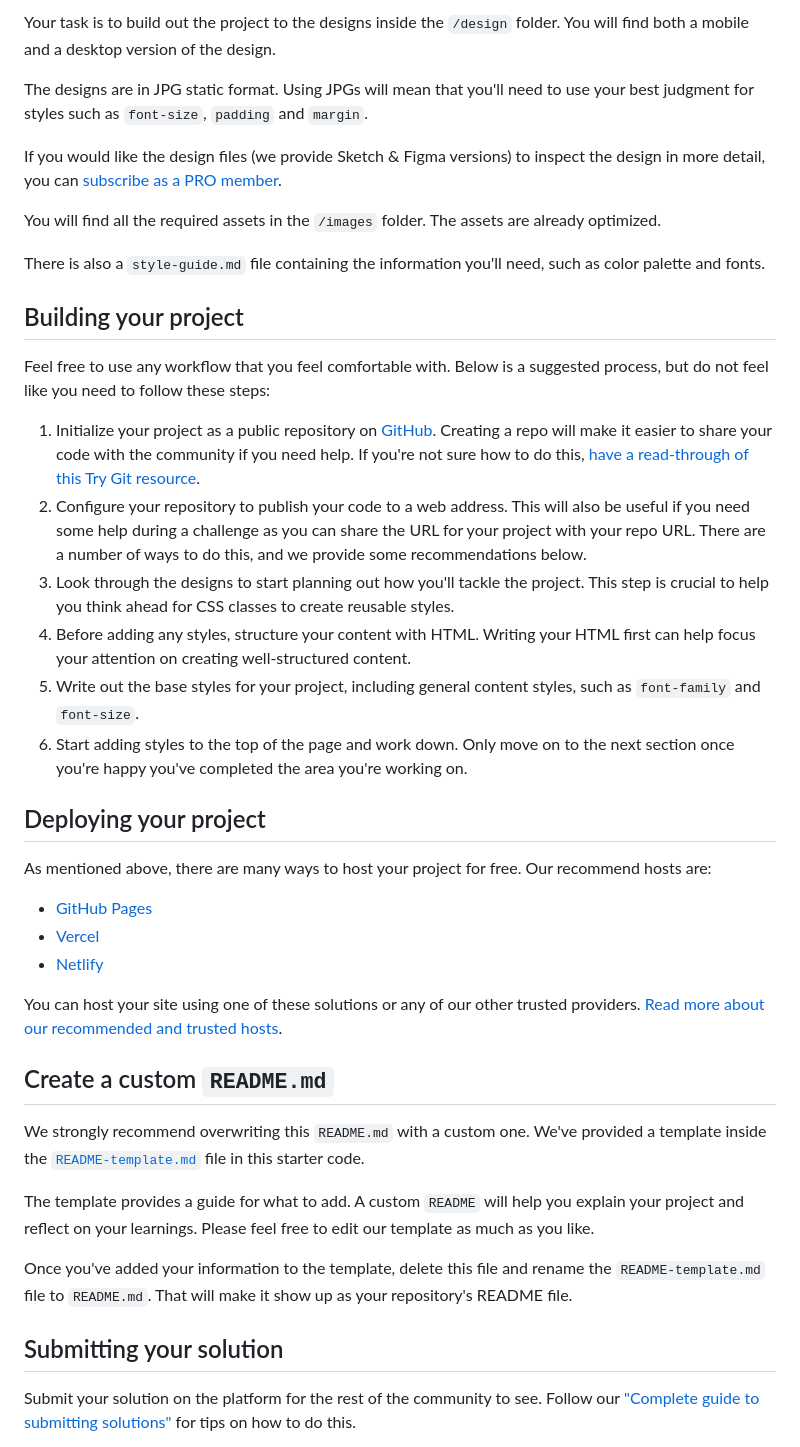
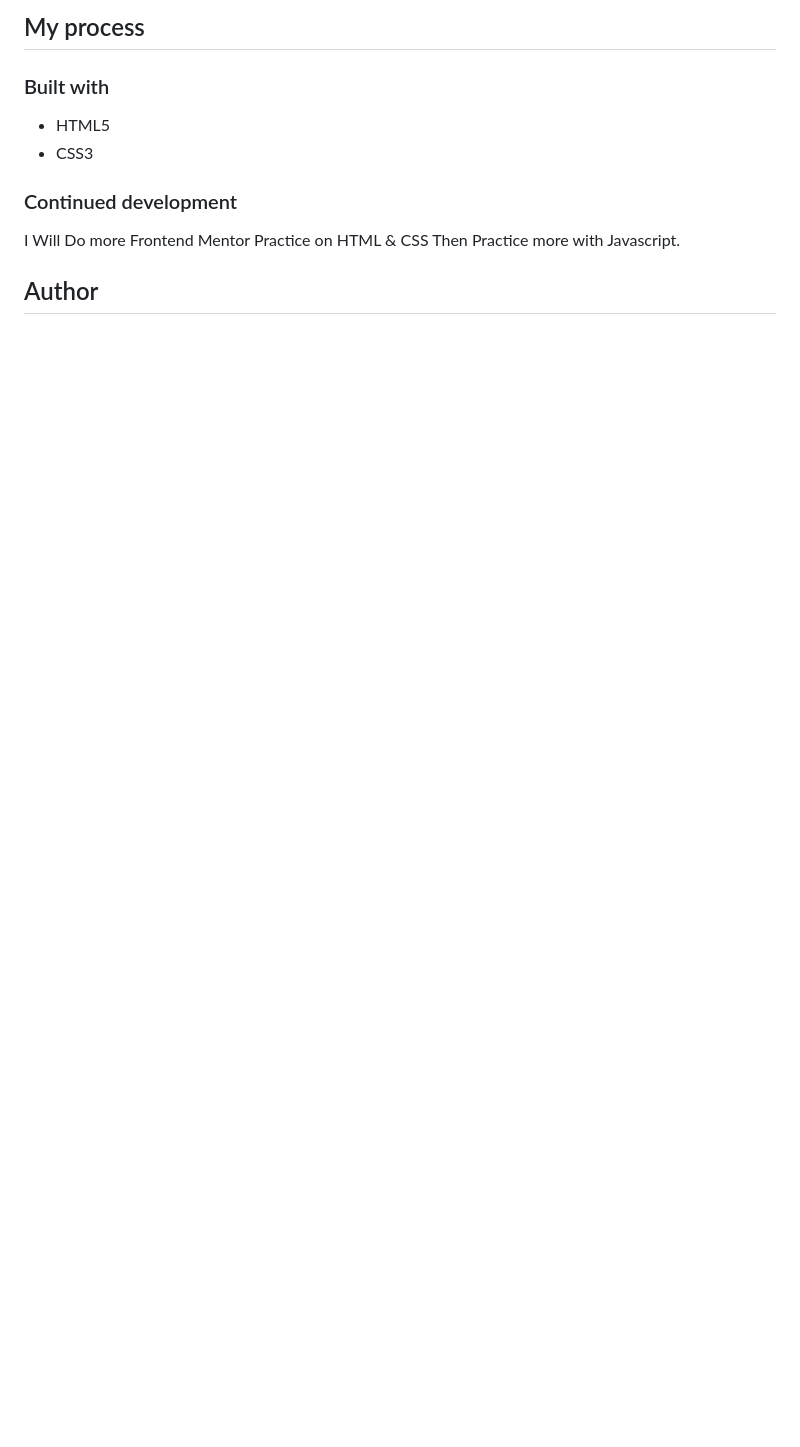
Before and after one commit to abdel-rahmandev/profile-card, a Markdown page: README.md, the part around the change printed below. Drawn GitHub-style; blank space fills up the shorter version.

```diff
--- a/README.md
+++ b/README.md
@@ -22,44 +30,14 @@ Want some support on the challenge? [Join our Slack community](https://www.front
 
-Your task is to build out the project to the designs inside the `/design` folder. You will find both a mobile and a desktop version of the design.
+## My process
 
-The designs are in JPG static format. Using JPGs will mean that you'll need to use your best judgment for styles such as `font-size`, `padding` and `margin`.
+### Built with
 
-If you would like the design files (we provide Sketch & Figma versions) to inspect the design in more detail, you can [subscribe as a PRO member](https://www.frontendmentor.io/pro).
+- HTML5
+- CSS3
 
-You will find all the required assets in the `/images` folder. The assets are already optimized.
+### Continued development
 
-There is also a `style-guide.md` file containing the information you'll need, such as color palette and fonts.
+I Will Do more Frontend Mentor Practice on HTML & CSS Then Practice more with Javascript.
 
-## Building your project
+## Author
 
-Feel free to use any workflow that you feel comfortable with. Below is a suggested process, but do not feel like you need to follow these steps:
-
-1. Initialize your project as a public repository on [GitHub](https://github.com/). Creating a repo will make it easier to share your code with the community if you need help. If you're not sure how to do this, [have a read-through of this Try Git resource](https://try.github.io/).
-2. Configure your repository to publish your code to a web address. This will also be useful if you need some help during a challenge as you can share the URL for your project with your repo URL. There are a number of ways to do this, and we provide some recommendations below.
-3. Look through the designs to start planning out how you'll tackle the project. This step is crucial to help you think ahead for CSS classes to create reusable styles.
-4. Before adding any styles, structure your content with HTML. Writing your HTML first can help focus your attention on creating well-structured content.
-5. Write out the base styles for your project, including general content styles, such as `font-family` and `font-size`.
-6. Start adding styles to the top of the page and work down. Only move on to the next section once you're happy you've completed the area you're working on.
-
-## Deploying your project
-
-As mentioned above, there are many ways to host your project for free. Our recommend hosts are:
-
-- [GitHub Pages](https://pages.github.com/)
-- [Vercel](https://vercel.com/)
-- [Netlify](https://www.netlify.com/)
-
-You can host your site using one of these solutions or any of our other trusted providers. [Read more about our recommended and trusted hosts](https://medium.com/frontend-mentor/frontend-mentor-trusted-hosting-providers-bf000dfebe).
-
-## Create a custom `README.md`
-
-We strongly recommend overwriting this `README.md` with a custom one. We've provided a template inside the [`README-template.md`](./README-template.md) file in this starter code.
-
-The template provides a guide for what to add. A custom `README` will help you explain your project and reflect on your learnings. Please feel free to edit our template as much as you like.
-
-Once you've added your information to the template, delete this file and rename the `README-template.md` file to `README.md`. That will make it show up as your repository's README file.
-
-## Submitting your solution
-
-Submit your solution on the platform for the rest of the community to see. Follow our ["Complete guide to submitting solutions"](https://medium.com/frontend-mentor/a-complete-guide-to-submitting-solutions-on-frontend-mentor-ac6384162248) for tips on how to do this.
-
```
Also changed, not shown: other parts of README.md (+22 -33 lines), README-template.md (deleted, +0 -108 lines), screenshot.jpg (added).
